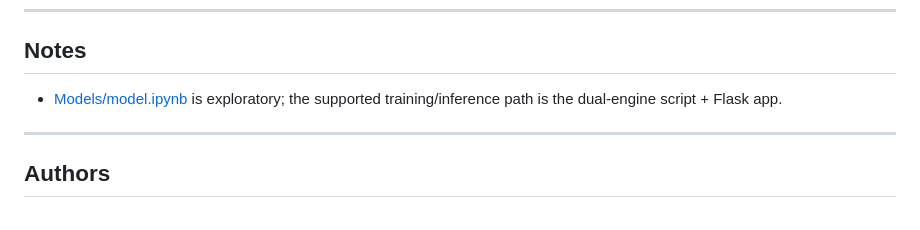
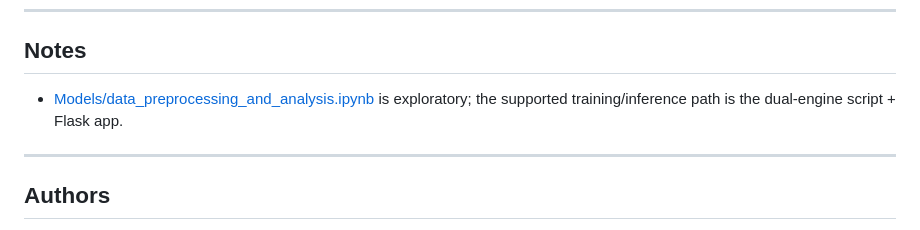
Before and after one commit to Spencer-1S/CSYP-ML, a Markdown page: README.md, the part around the change. Rendered like a GitHub page.

```diff
--- a/README.md
+++ b/README.md
@@ -133,7 +133,7 @@ CSYP-ML/
 
 ## Notes
 
-- [Models/model.ipynb](Models/model.ipynb) is exploratory; the supported training/inference path is the dual-engine script + Flask app.
+- [Models/data_preprocessing_and_analysis.ipynb](Models/data_preprocessing_and_analysis.ipynb) is exploratory; the supported training/inference path is the dual-engine script + Flask app.
 
 ---
 
```
